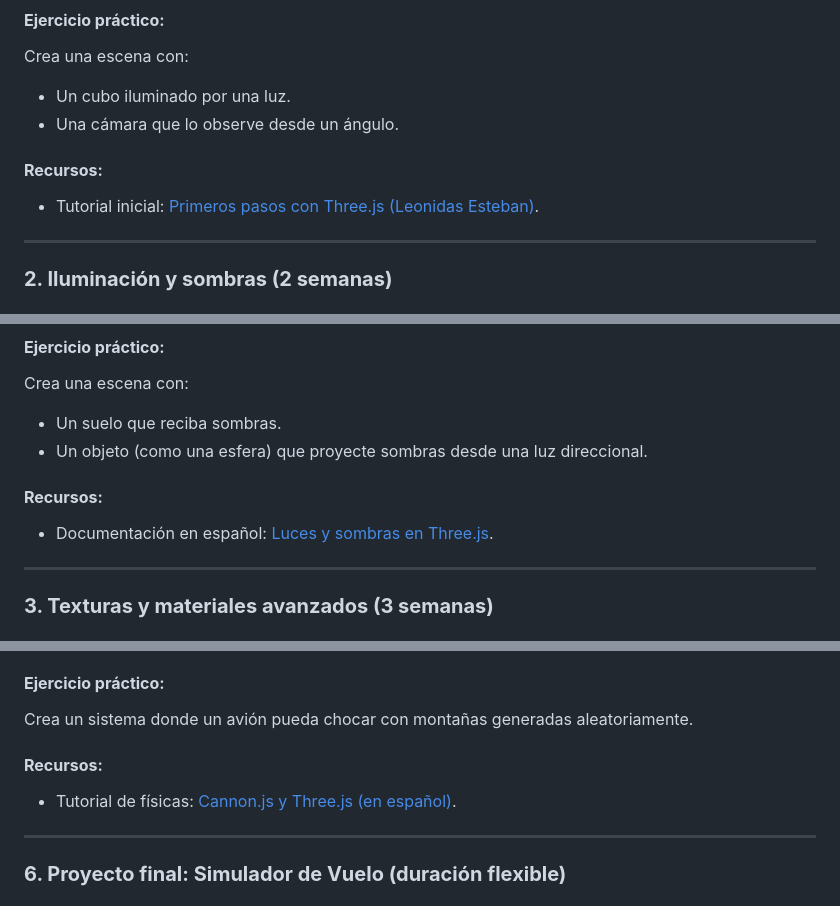
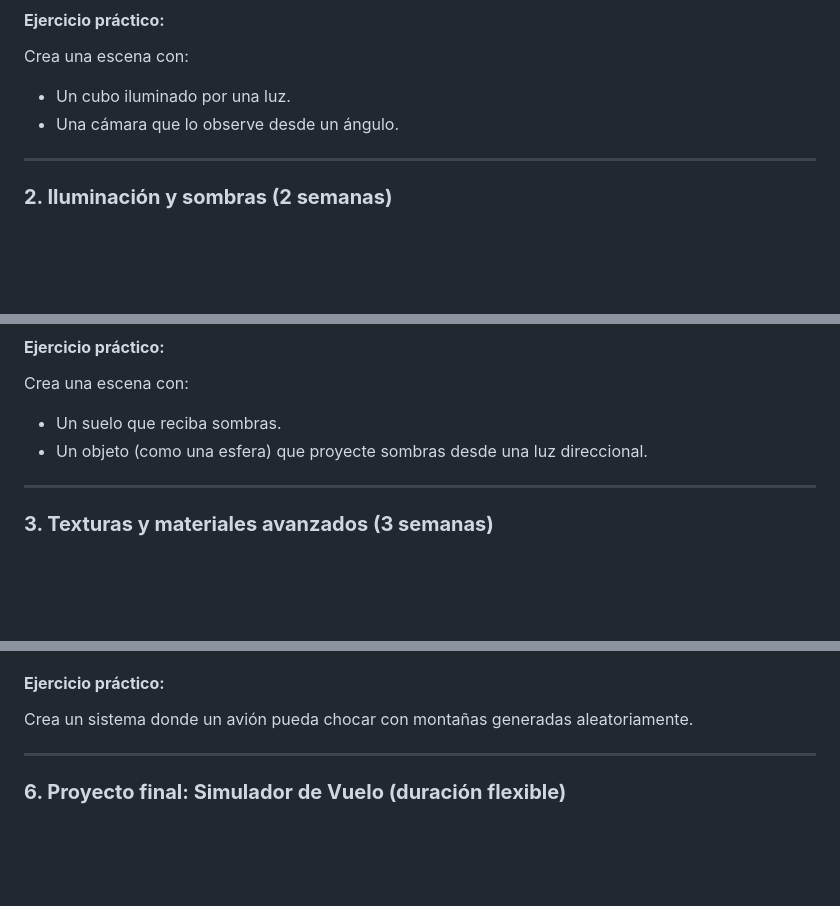
Before and after one commit to ErDekas/Aprendizaje-ThreeJS, a Markdown page: README.md, 3 parts joined by grey strips. GitHub-like rendering; blank space fills up the shorter version.

```diff
--- a/README.md
+++ b/README.md
@@ -33,9 +33,6 @@ Crea una escena con:
 - Un cubo iluminado por una luz.
 - Una cámara que lo observe desde un ángulo.
 
-#### **Recursos:**
-- Tutorial inicial: [Primeros pasos con Three.js (Leonidas Esteban)](https://www.youtube.com/watch?v=8BOt1Rs29cw).
-
 ---
 
 ### **2. Iluminación y sombras (2 semanas)**
@@ -63,9 +60,6 @@ Dominar el sistema de iluminación de Three.js para darle realismo a tus escenas
 Crea una escena con:
 - Un suelo que reciba sombras.
 - Un objeto (como una esfera) que proyecte sombras desde una luz direccional.
-
-#### **Recursos:**
-- Documentación en español: [Luces y sombras en Three.js](https://desarrolloweb.com/articulos/luces-sombras-three-js.html).
 
 ---
 
@@ -145,9 +138,6 @@ Añadir interactividad y realismo físico a tu simulador.
 #### **Ejercicio práctico:**
 Crea un sistema donde un avión pueda chocar con montañas generadas aleatoriamente.
 
-#### **Recursos:**
-- Tutorial de físicas: [Cannon.js y Three.js (en español)](https://www.youtube.com/watch?v=7RAlZ1F3J1Q).
-
 ---
 
 ### **6. Proyecto final: Simulador de Vuelo (duración flexible)**
```
Also changed, not shown: other parts of README.md (+0 -1 lines).
